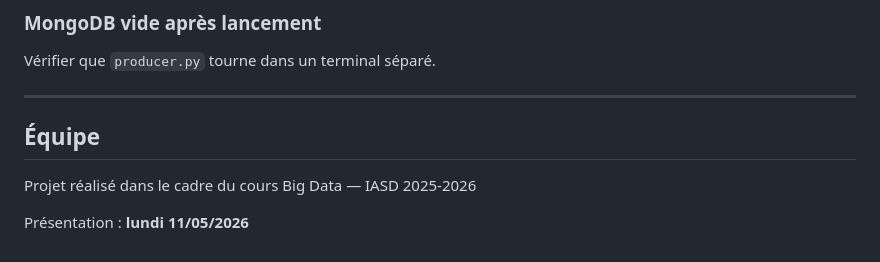
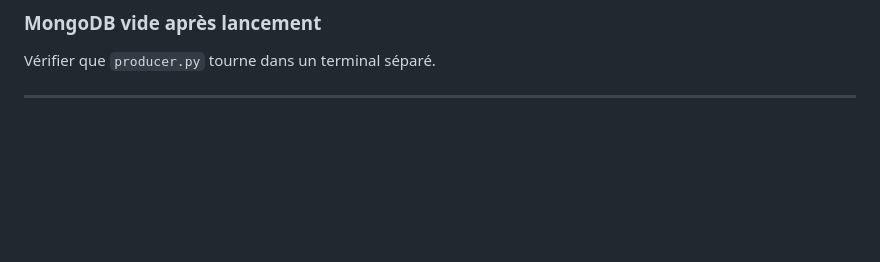
Before and after one commit to Ibnibrahym-meriem/Amazon-Reviews-Sentiment-Analysis-BigData, a Markdown page: README.md, the part around the change. Rendered like a GitHub page; blank space fills up the shorter version.

```diff
--- a/README.md
+++ b/README.md
@@ -273,9 +273,3 @@ Créer le topic sur http://localhost:8080 → Topics → **+ Add a Topic**
 Vérifier que `producer.py` tourne dans un terminal séparé.
 
 ---
-
-## Équipe
-
-Projet réalisé dans le cadre du cours Big Data — IASD 2025-2026
-
-Présentation : **lundi 11/05/2026**
```
